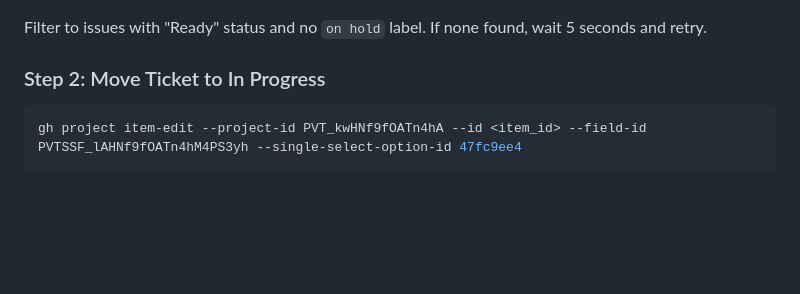
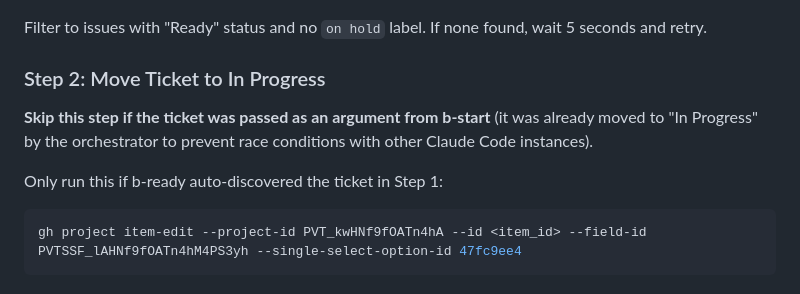
Before and after one commit to bradyoo12/ai-dev-request, a Markdown page: .claude/agents/b-ready.md, the part around the change. Rendered like a GitHub page; blank space fills up the shorter version.

````diff
--- a/.claude/agents/b-ready.md
+++ b/.claude/agents/b-ready.md
@@ -61,6 +61,10 @@ gh project item-list 26 --owner bradyoo12 --format json --limit 200
 Filter to issues with "Ready" status and no `on hold` label. If none found, wait 5 seconds and retry.
 
 ### Step 2: Move Ticket to In Progress
+
+**Skip this step if the ticket was passed as an argument from b-start** (it was already moved to "In Progress" by the orchestrator to prevent race conditions with other Claude Code instances).
+
+Only run this if b-ready auto-discovered the ticket in Step 1:
 
 ```bash
 gh project item-edit --project-id PVT_kwHNf9fOATn4hA --id <item_id> --field-id PVTSSF_lAHNf9fOATn4hM4PS3yh --single-select-option-id 47fc9ee4
````
Also changed, not shown: .claude/commands/b-start.md (+18 -4 lines).
